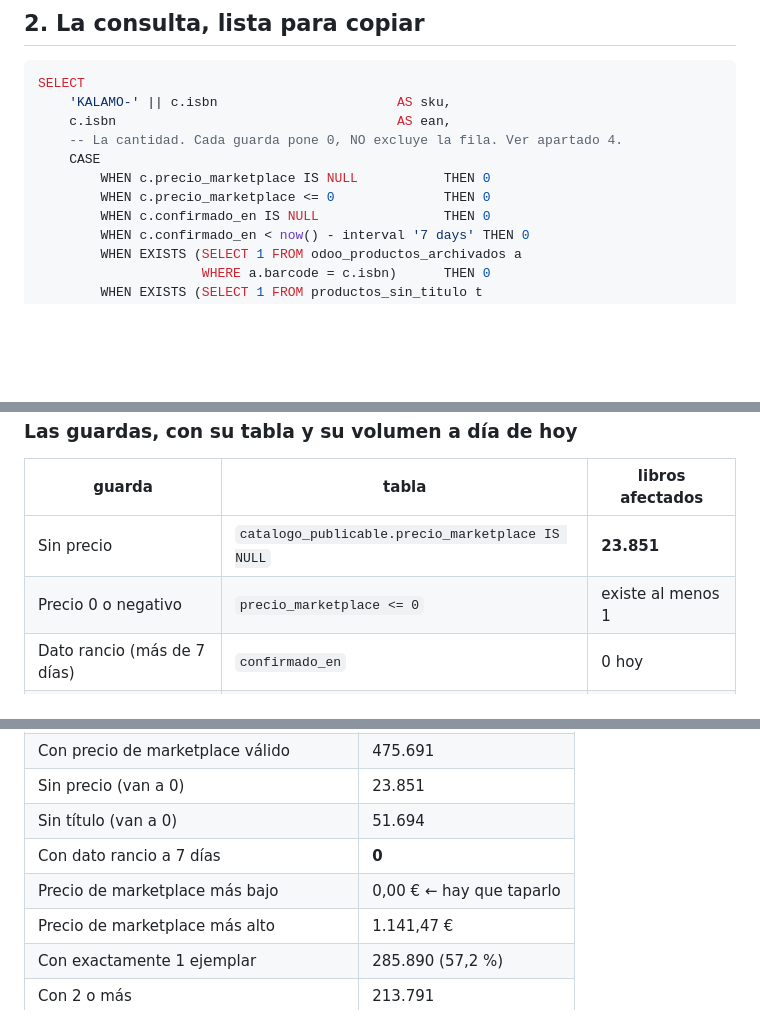
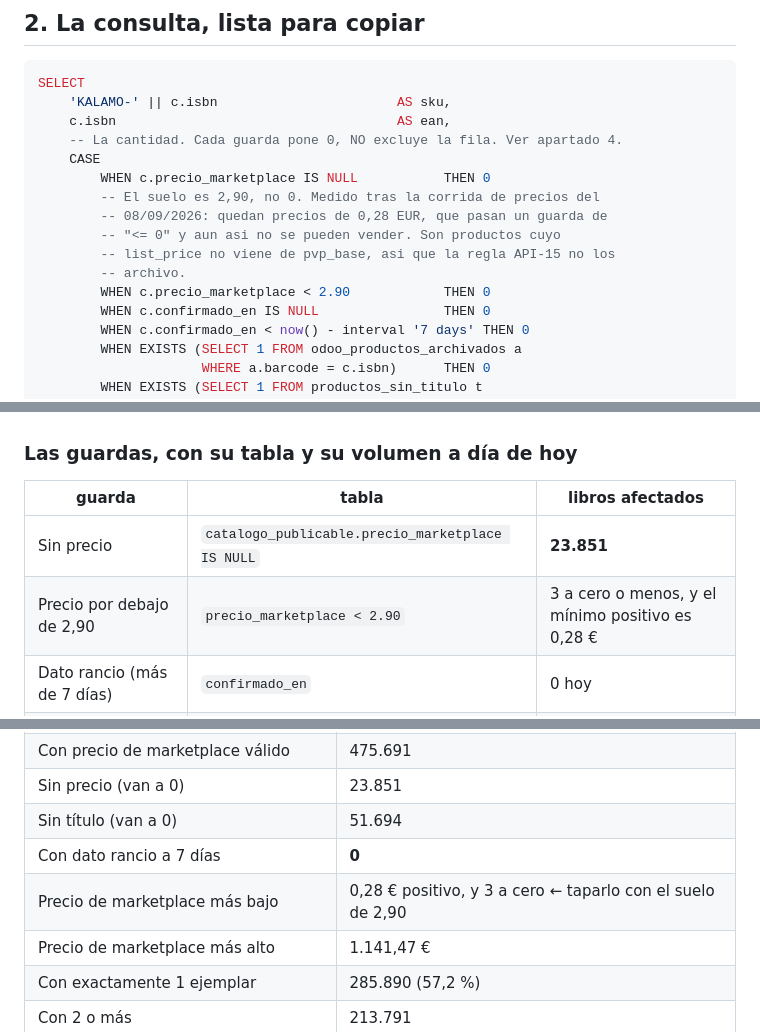
Before and after one commit to Dyland-Rada/kalamobook, a Markdown page: docs/ALIMENTAR_MARKETPLACES.md, 3 parts joined by grey strips. GitHub-like rendering; blank space fills up the shorter version.

Commit message:
docs: el suelo del feed es 2,90, no 0
Tras la corrida de precios quedan 3 productos con precio_marketplace a
cero o menos y el minimo positivo es 0,28 EUR. Un guarda de "<= 0" los
deja pasar y no se pueden vender: son productos cuyo list_price no
viene de pvp_base, asi que la regla API-15 nunca los archivo.

Co-Authored-By: Claude Opus 5 <noreply@anthropic.com>
Claude-Session: https://claude.ai/code/session_01Xy7Mg8xoQ7FQjBEWvgVnSB

```diff
--- a/docs/ALIMENTAR_MARKETPLACES.md
+++ b/docs/ALIMENTAR_MARKETPLACES.md
@@ -55,7 +55,12 @@ SELECT
     -- La cantidad. Cada guarda pone 0, NO excluye la fila. Ver apartado 4.
     CASE
         WHEN c.precio_marketplace IS NULL           THEN 0
-        WHEN c.precio_marketplace <= 0              THEN 0
+        -- El suelo es 2,90, no 0. Medido tras la corrida de precios del
+        -- 08/09/2026: quedan precios de 0,28 EUR, que pasan un guarda de
+        -- "<= 0" y aun asi no se pueden vender. Son productos cuyo
+        -- list_price no viene de pvp_base, asi que la regla API-15 no los
+        -- archivo.
+        WHEN c.precio_marketplace < 2.90            THEN 0
         WHEN c.confirmado_en IS NULL                THEN 0
         WHEN c.confirmado_en < now() - interval '7 days' THEN 0
         WHEN EXISTS (SELECT 1 FROM odoo_productos_archivados a
@@ -190,7 +195,7 @@ pero excluirlos impide apagarlos. Cantidad 0, y que se vayan.
 | guarda | tabla | libros afectados |
 |---|---|---|
 | Sin precio | `catalogo_publicable.precio_marketplace IS NULL` | **23.851** |
-| Precio 0 o negativo | `precio_marketplace <= 0` | existe al menos 1 |
+| Precio por debajo de 2,90 | `precio_marketplace < 2.90` | 3 a cero o menos, y el mínimo positivo es 0,28 € |
 | Dato rancio (más de 7 días) | `confirmado_en` | 0 hoy |
 | Producto archivado en Odoo | `odoo_productos_archivados` (barcode) | 113.898 en total |
 | Título que es el EAN | `productos_sin_titulo` (ean) | 64.688 |
@@ -347,7 +352,7 @@ Medidos el 8 de septiembre de 2026 a las 19:50.
 | Sin precio (van a 0) | 23.851 |
 | Sin título (van a 0) | 51.694 |
 | Con dato rancio a 7 días | **0** |
-| Precio de marketplace más bajo | 0,00 € ← hay que taparlo |
+| Precio de marketplace más bajo | 0,28 € positivo, y 3 a cero ← taparlo con el suelo de 2,90 |
 | Precio de marketplace más alto | 1.141,47 € |
 | Con exactamente 1 ejemplar | 285.890 (57,2 %) |
 | Con 2 o más | 213.791 |
```
